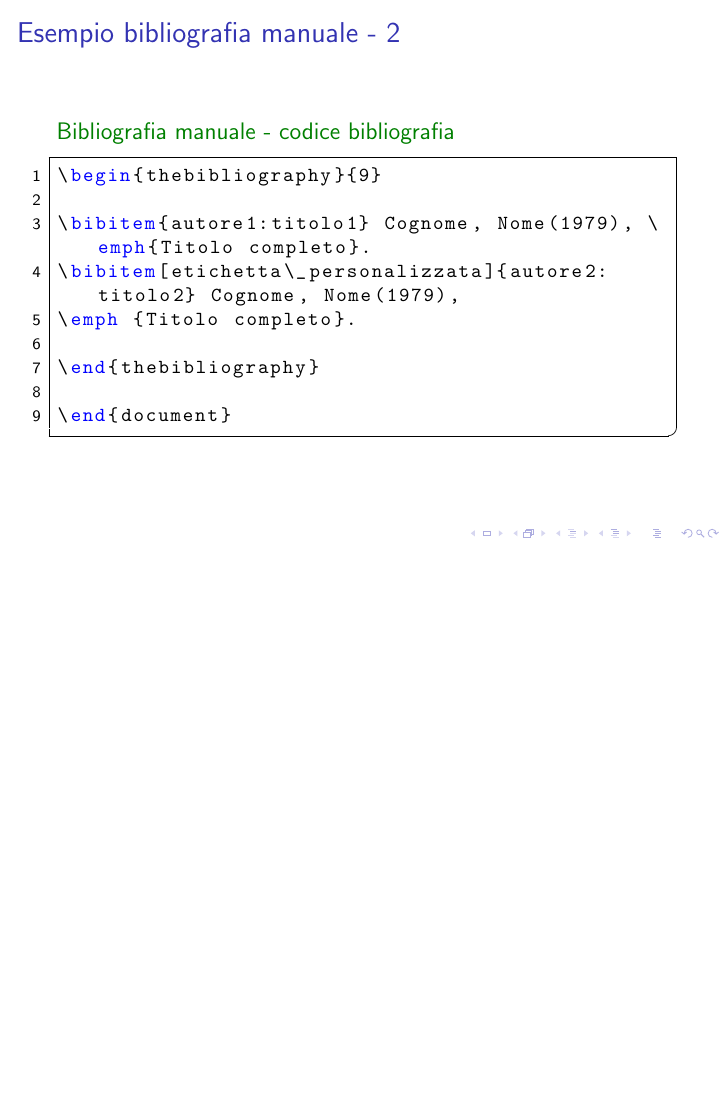
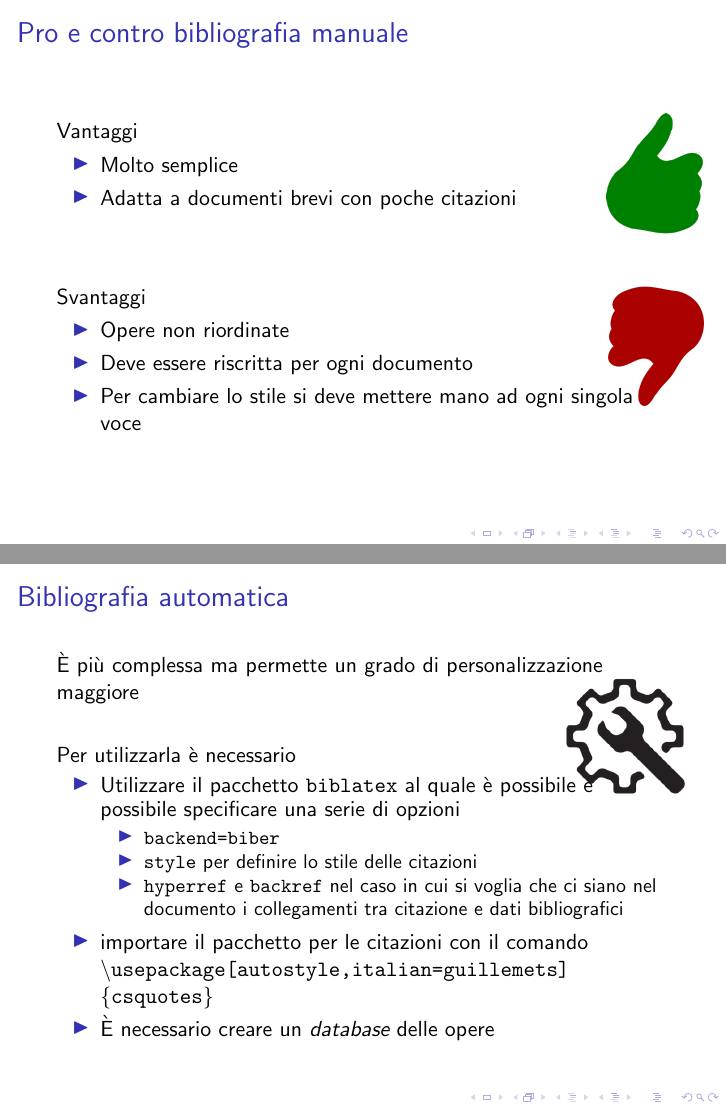
Before and after one commit to R-and-LaTeX/CorsoDiLatex, LaTeX slides (9-ComandiAvanzati/comandiAvanzati.tex, which reads 9-ComandiAvanzati/res/slides/10-InserimentoBibliografiaAutomatica.tex, 9-ComandiAvanzati/res/slides/11-EsempioBibliografiaAutomatica_part1.tex, 9-ComandiAvanzati/res/slides/12-EsempioBibliografiaAutomatica_part2.tex): page 6 of 6 before the commit and pages 7 and 8 of 13 after it, the two joined at a grey line, the shorter picture padded with empty space. Compiled offline with pdfLaTeX; a LaTeX package or settings file that is missing is left out.

Commit message:
Add slides on automatic bibliography

```diff
--- /dev/null
+++ b/9-ComandiAvanzati/res/slides/10-InserimentoBibliografiaAutomatica.tex
@@ -0,0 +1,12 @@
+\begin{frame}[fragile]{Inserimento bibliografia automatica}
+
+\begin{lstlisting}
+%vedi bibliografia manuale per il significato
+\cleardoublepage
+%per inserire anche i riferimenti senza citazioni
+\nocite{*}
+%per stampare effettivamente la bibliografia
+\printbibliography
+\end{lstlisting}
+
+\end{frame}
--- /dev/null
+++ b/9-ComandiAvanzati/res/slides/11-EsempioBibliografiaAutomatica_part1.tex
@@ -0,0 +1,20 @@
+\begin{frame}[fragile]{Esempio bibliografia automatica - 1}
+
+\begin{exampleblock}{Bibliografia automatica - Preambolo, testo e inserimento}
+	\begin{lstlisting}
+\documentclass{book}
+\usepackage[utf8]{inputenc}
+\usepackage{hyperref}
+\usepackage[autostyle, italian=guillemets]{csquotes}
+\usepackage[backend=biber, style=alphabetic, hyperref, backref]{biblatex}
+\addbibresource{bibliografia.bib}
+\begin{document}
+\dots{}citazione di un'opera~\cite{eco:tesi} bla bla bla\dots{}\\
+\dots{}citazione di un'opera~\cite{mori:tesi} bla bla bla\dots{}
+\cleardoublepage \nocite {*}
+\printbibliography
+\end{document}
+	\end{lstlisting}
+\end{exampleblock}
+
+\end{frame}
--- /dev/null
+++ b/9-ComandiAvanzati/res/slides/12-EsempioBibliografiaAutomatica_part2.tex
@@ -0,0 +1,22 @@
+\begin{frame}[fragile]{Esempio bibliografia automatica - 2}
+
+\begin{exampleblock} {File bibliografia.bib}
+	\begin{lstlisting}
+@book{eco:tesi,
+  author       = {Eco, Umberto},
+  title        = {Come si fa una tesi di laurea},
+  publisher    = {Bompiani},
+  date         = {1977},
+  location     = {Milano},
+}
+@article{mori:tesi,
+  author       = {Mori, Lapo Filippo},
+  title        = {Scrivere la tesi di laurea con \LaTeXe},
+  journaltitle = {Giornale},
+  number       = {3},
+  date         = {2007},
+}
+	\end{lstlisting}
+\end{exampleblock}
+
+\end{frame}
--- /dev/null
+++ b/9-ComandiAvanzati/res/slides/6-ProEControBiBliografiaManuale.tex
@@ -0,0 +1,26 @@
+\begin{frame}{Pro e contro bibliografia manuale}
+
+\begin{textblock*}{2cm}(10.7cm,2cm)
+      \includegraphics[scale=0.25]{res/images/pro}
+\end{textblock*}
+
+Vantaggi
+\begin{itemize}
+	\item Molto semplice
+	\item Adatta a documenti brevi con poche citazioni
+\end{itemize}
+
+\vfill
+
+\begin{textblock*}{2cm}(10.7cm,5cm)
+      \includegraphics[scale=0.25]{res/images/contro}
+\end{textblock*}
+
+Svantaggi
+\begin{itemize}
+	\item Opere non riordinate
+	\item Deve essere riscritta per ogni documento
+	\item Per cambiare lo stile si deve mettere mano ad ogni singola voce
+\end{itemize}
+
+\end{frame}
--- /dev/null
+++ b/9-ComandiAvanzati/res/slides/7-BibliografiaAutomatica.tex
@@ -0,0 +1,27 @@
+\begin{frame}{Bibliografia automatica}
+
+\begin{textblock*}{2cm}(10cm,2cm)
+      \includegraphics[scale=0.28]{res/images/automatic}
+\end{textblock*}
+
+È più complessa ma permette un grado di personalizzazione maggiore
+
+\vfill
+
+Per utilizzarla è necessario
+\begin{itemize}
+	\item Utilizzare il pacchetto \texttt{biblatex} al quale è possibile è possibile specificare una serie di opzioni
+	\begin{itemize}
+		\item \texttt{backend=biber}
+		\item \texttt{style} per definire lo stile delle citazioni
+		\item \texttt{hyperref} e \texttt{backref} nel caso in cui si voglia
+		che ci siano nel documento i collegamenti tra citazione e dati
+		bibliografici
+	\end{itemize}
+	\item importare il pacchetto per le citazioni con il comando
+	\texttt{\textbackslash{}usepackage[autostyle,italian=guillemets]
+	\{csquotes\}}
+	\item È necessario creare un \emph{database} delle opere
+\end{itemize}
+
+\end{frame}
--- /dev/null
+++ b/9-ComandiAvanzati/res/slides/8-StiliCitazione.tex
@@ -0,0 +1,14 @@
+\begin{frame}{Bibliografia automatica - Stili di citazione}
+
+\begin{textblock*}{2cm}(10cm,2cm)
+      \includegraphics[scale=0.28]{res/images/automatic}
+\end{textblock*}
+
+\begin{description}
+	\item[\textbf{numeric}] Riferimento numerico es. [1], [2], \dots{}
+	\item[\textbf{alphabetic}] Riferimento misto es. [Mor07]
+	\item[\textbf{authoryear}] Autore ed anno es. [Mori,2007]
+	\item[\textbf{authortitle}] Autore e titolo dell'opera es. [Mori,Opera]
+\end{description}
+
+\end{frame}
--- /dev/null
+++ b/9-ComandiAvanzati/res/slides/9-DatabaseOpere.tex
@@ -0,0 +1,15 @@
+\begin{frame}[fragile]{Bibliografia automatica - Database opere}
+
+\begin{exampleblock}{Esempio opera}
+	\begin{lstlisting}
+@book{eco:tesi,
+  author     = {Eco, Umberto},
+  title      = {Come si fa una tesi di laurea},
+  publisher  = {Bompiani},
+  date       = {1977},
+  location   = {Milano},
+}
+	\end{lstlisting}
+\end{exampleblock}
+
+\end{frame}
```
Also changed, not shown: 9-ComandiAvanzati/comandiAvanzati.tex (+7 -0 lines), 9-ComandiAvanzati/res/examples/bibliografia.bib (added, +30 -0 lines), 9-ComandiAvanzati/res/examples/bibliografiaautomatica.tex (added, +20 -0 lines), 9-ComandiAvanzati/res/images/contro.png (added), 9-ComandiAvanzati/res/images/pro.png (added).
